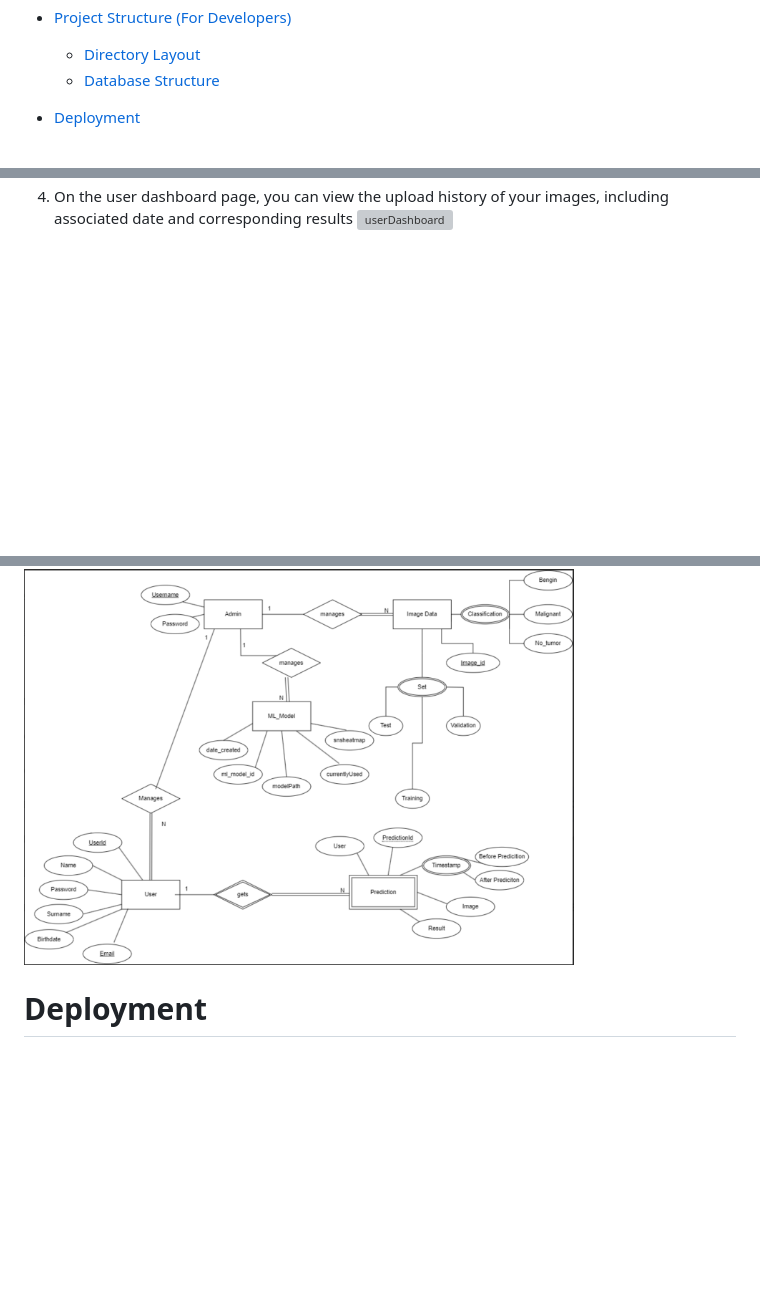
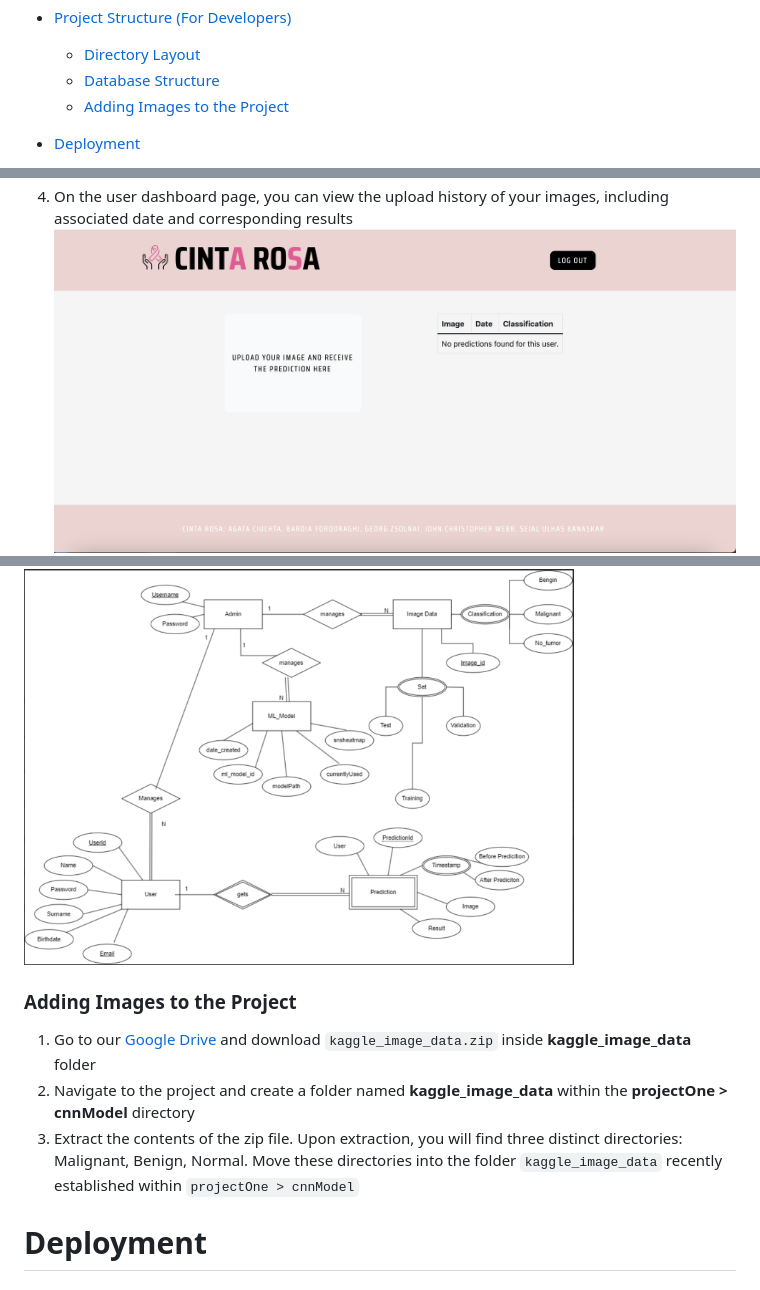
Before and after one commit to JohnWebb00/CintaRosa, a Markdown page: README.md, 3 parts joined by grey strips. Rendered like a GitHub page; blank space fills up the shorter version; grey boxes are pictures that could not be loaded.

Commit message:
#1 Add section on adding images to the project

```diff
--- a/README.md
+++ b/README.md
@@ -22,6 +22,7 @@ Revolutionary breast cancer detection online.
 - [Project Structure (For Developers)](#project-structure-for-developers)
   - [Directory Layout](#directory-layout)
   - [Database Structure](#database-structure)
+  - [Adding Images to the Project](#adding-images-to-the-project)
 
 - [Deployment](#deployment)
   - [Prerequisites](#prerequisites)
@@ -165,7 +166,7 @@ If you're using Django, perform the database migrations:
 3. On the prediction page, click on the `choose file` to upload your ultrasonic picture of your breast (.png) and the click on `show result` to see the result
 ![predictionPage](screenshots/prediction-page.png)
 4. On the user dashboard page, you can view the upload history of your images, including associated date and corresponding results
-![userDashboard](screenshots/screenshots/user-dashboard.png)
+![userDashboard](screenshots/user-dashboard.png)
 ![userDashboardPrediction](screenshots/user-dashboard-predictions.png)
 Clicking on the pink box on the left side of the page will navigate you to the prediction page, allowing you to upload additional images
 
@@ -195,6 +196,14 @@ The project primarily comprises two components: cnnModel, responsible for design
 ### Database Structure
 In the image provided, you will discover our database design, illustrating the relationships between entities. This offers a comprehensive overview of the project.
 <img src="screenshots/db.png" alt="Database" width="550"/>
+
+
+<a name="adding-images-to-the-project"></a>
+
+### Adding Images to the Project
+1. Go to our [Google Drive](https://drive.google.com/drive/folders/10m5zkHGoLr3v_EmpmY7T0PBylmnQU8bP?usp=drive_link) and download `kaggle_image_data.zip` inside **kaggle_image_data** folder
+2. Navigate to the project and create a folder named **kaggle_image_data** within the **projectOne > cnnModel** directory
+3. Extract the contents of the zip file. Upon extraction, you will find three distinct directories: Malignant, Benign, Normal. Move these directories into the folder `kaggle_image_data` recently established within `projectOne > cnnModel`
 
 <a name="deployment"></a>
 
```
